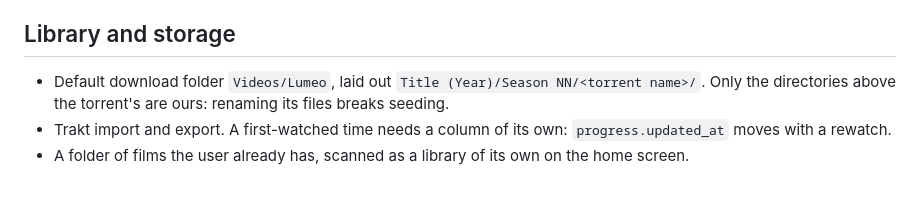
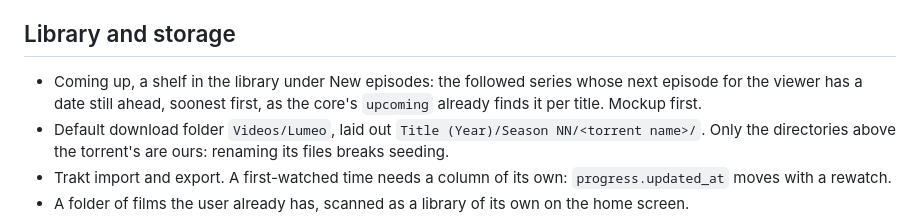
Before and after one commit to eeegoloauq/lumeo, a Markdown page: docs/roadmap.md, the part around the change. Drawn GitHub-style; blank space fills up the shorter version.

Commit message:
docs: roadmap a coming-up shelf under new episodes

```diff
--- a/docs/roadmap.md
+++ b/docs/roadmap.md
@@ -39,6 +39,9 @@ app. This revises "No browser playback" in decisions/foundations.md.
 
 ## Library and storage
 
+- Coming up, a shelf in the library under New episodes: the followed series
+  whose next episode for the viewer has a date still ahead, soonest first,
+  as the core's `upcoming` already finds it per title. Mockup first.
 - Default download folder `Videos/Lumeo`, laid out
   `Title (Year)/Season NN/<torrent name>/`. Only the directories above the
   torrent's are ours: renaming its files breaks seeding.
```
